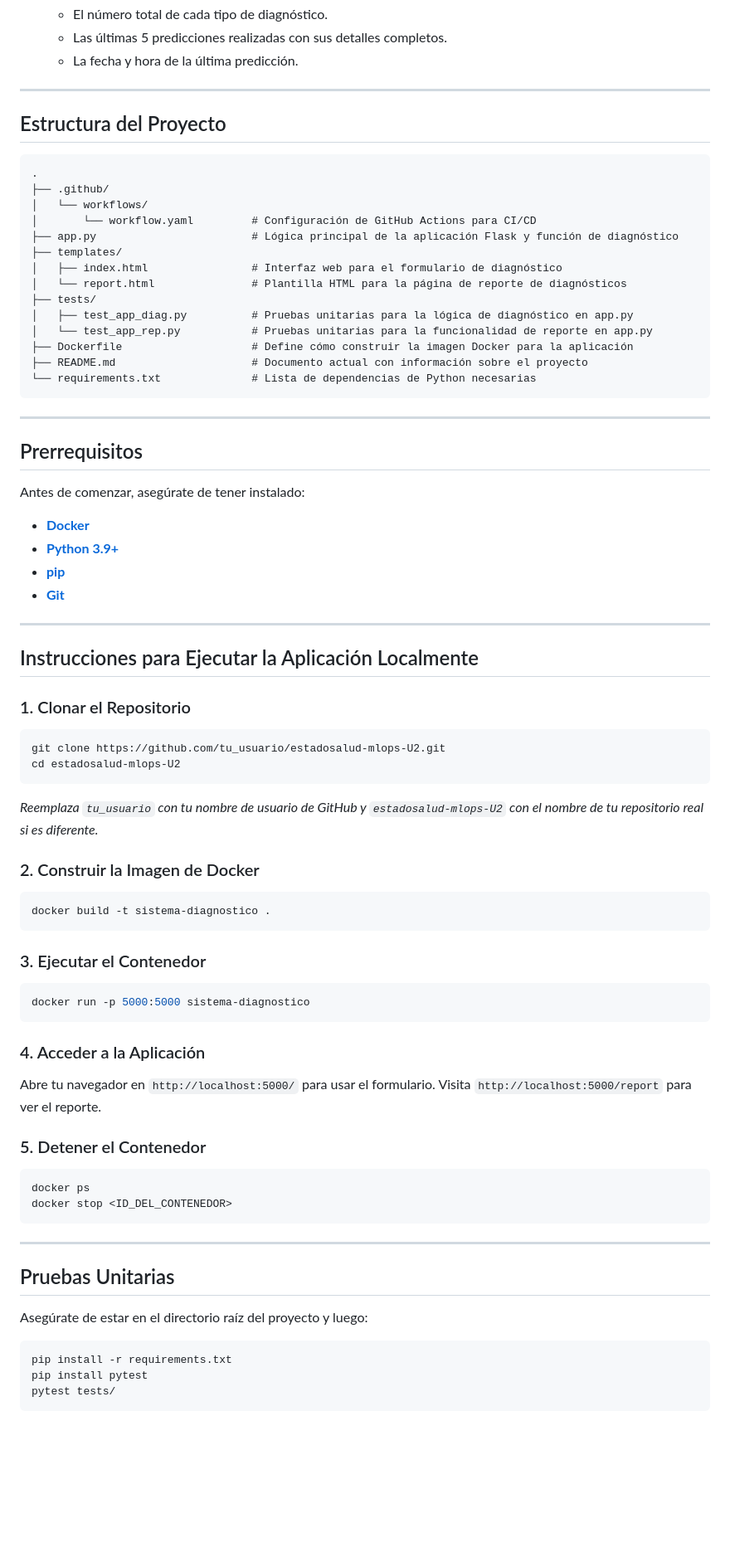
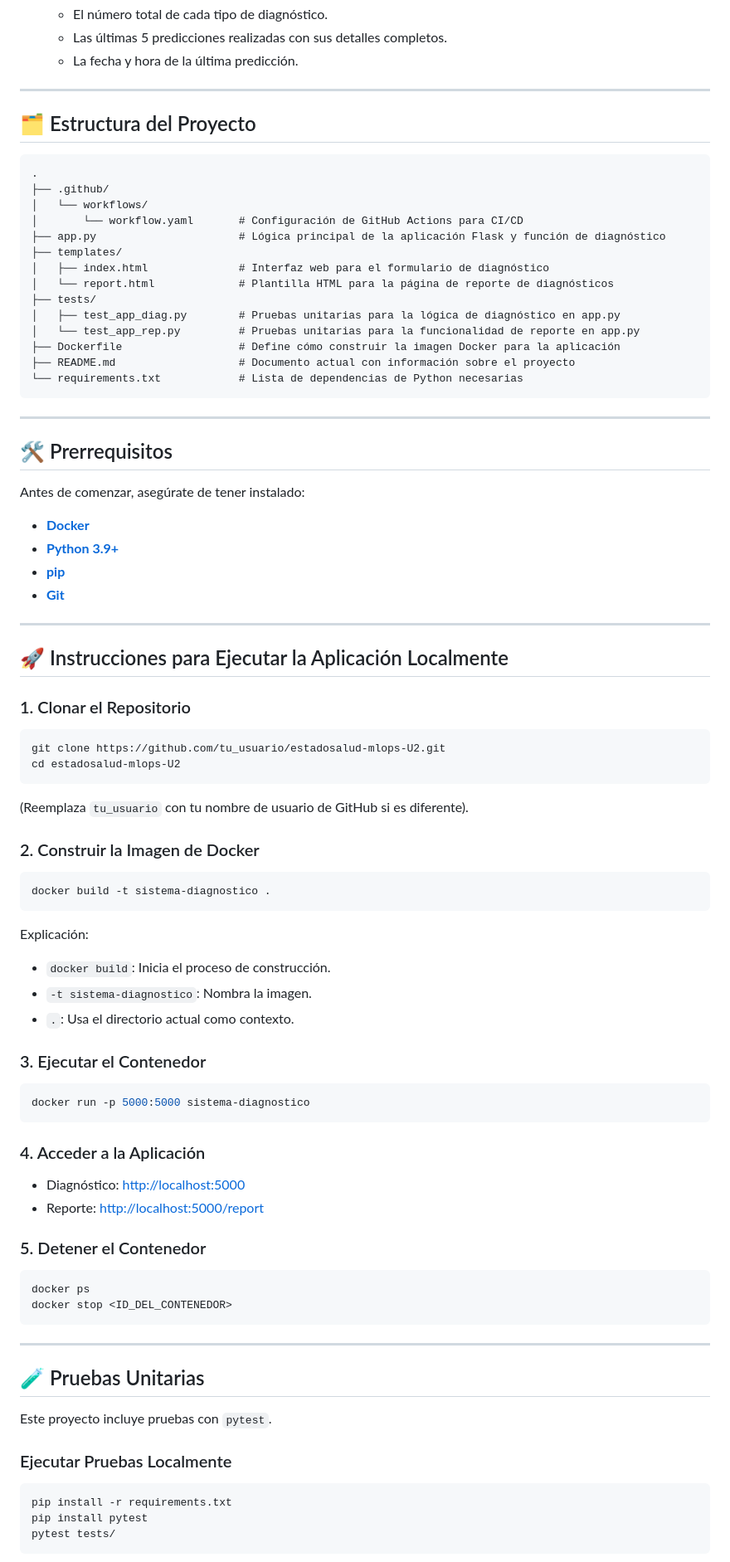
Before and after one commit to claudia-pixel/estadosalud-mlops-U2, a Markdown page: README.md, the part around the change printed below. Shown: that part at 83% size. Drawn GitHub-style; blank space fills up the shorter version.

````diff
--- a/README.md
+++ b/README.md
@@ -25,28 +25,28 @@ La aplicación consta de dos funcionalidades principales:
 
 ---
 
-## Estructura del Proyecto
+## 🗂️ Estructura del Proyecto
 
 ```
 .
 ├── .github/
 │   └── workflows/
-│       └── workflow.yaml         # Configuración de GitHub Actions para CI/CD
-├── app.py                        # Lógica principal de la aplicación Flask y función de diagnóstico
+│       └── workflow.yaml       # Configuración de GitHub Actions para CI/CD
+├── app.py                      # Lógica principal de la aplicación Flask y función de diagnóstico
 ├── templates/
-│   ├── index.html                # Interfaz web para el formulario de diagnóstico
-│   └── report.html               # Plantilla HTML para la página de reporte de diagnósticos
+│   ├── index.html              # Interfaz web para el formulario de diagnóstico
+│   └── report.html             # Plantilla HTML para la página de reporte de diagnósticos
 ├── tests/
-│   ├── test_app_diag.py          # Pruebas unitarias para la lógica de diagnóstico en app.py
-│   └── test_app_rep.py           # Pruebas unitarias para la funcionalidad de reporte en app.py
-├── Dockerfile                    # Define cómo construir la imagen Docker para la aplicación
-├── README.md                     # Documento actual con información sobre el proyecto
-└── requirements.txt              # Lista de dependencias de Python necesarias
+│   ├── test_app_diag.py        # Pruebas unitarias para la lógica de diagnóstico en app.py
+│   └── test_app_rep.py         # Pruebas unitarias para la funcionalidad de reporte en app.py
+├── Dockerfile                  # Define cómo construir la imagen Docker para la aplicación
+├── README.md                   # Documento actual con información sobre el proyecto
+└── requirements.txt            # Lista de dependencias de Python necesarias
 ```
 
 ---
 
-## Prerrequisitos
+## 🛠️ Prerrequisitos
 
 Antes de comenzar, asegúrate de tener instalado:
 
@@ -57,7 +57,7 @@ Antes de comenzar, asegúrate de tener instalado:
 
 ---
 
-## Instrucciones para Ejecutar la Aplicación Localmente
+## 🚀 Instrucciones para Ejecutar la Aplicación Localmente
 
 ### 1. Clonar el Repositorio
 
@@ -66,13 +66,18 @@ git clone https://github.com/tu_usuario/estadosalud-mlops-U2.git
 cd estadosalud-mlops-U2
 ```
 
-_Reemplaza `tu_usuario` con tu nombre de usuario de GitHub y `estadosalud-mlops-U2` con el nombre de tu repositorio real si es diferente._
+(Reemplaza `tu_usuario` con tu nombre de usuario de GitHub si es diferente).
 
 ### 2. Construir la Imagen de Docker
 
 ```bash
 docker build -t sistema-diagnostico .
 ```
+
+Explicación:
+- `docker build`: Inicia el proceso de construcción.
+- `-t sistema-diagnostico`: Nombra la imagen.
+- `.`: Usa el directorio actual como contexto.
 
 ### 3. Ejecutar el Contenedor
 
@@ -82,7 +87,8 @@ docker run -p 5000:5000 sistema-diagnostico
 
 ### 4. Acceder a la Aplicación
 
-Abre tu navegador en `http://localhost:5000/` para usar el formulario. Visita `http://localhost:5000/report` para ver el reporte.
+- Diagnóstico: [http://localhost:5000](http://localhost:5000)
+- Reporte: [http://localhost:5000/report](http://localhost:5000/report)
 
 ### 5. Detener el Contenedor
 
@@ -93,9 +99,11 @@ docker stop <ID_DEL_CONTENEDOR>
 
 ---
 
-## Pruebas Unitarias
+## 🧪 Pruebas Unitarias
 
-Asegúrate de estar en el directorio raíz del proyecto y luego:
+Este proyecto incluye pruebas con `pytest`.
+
+### Ejecutar Pruebas Localmente
 
 ```bash
 pip install -r requirements.txt
````
Also changed, not shown: other parts of README.md (+25 -21 lines).
